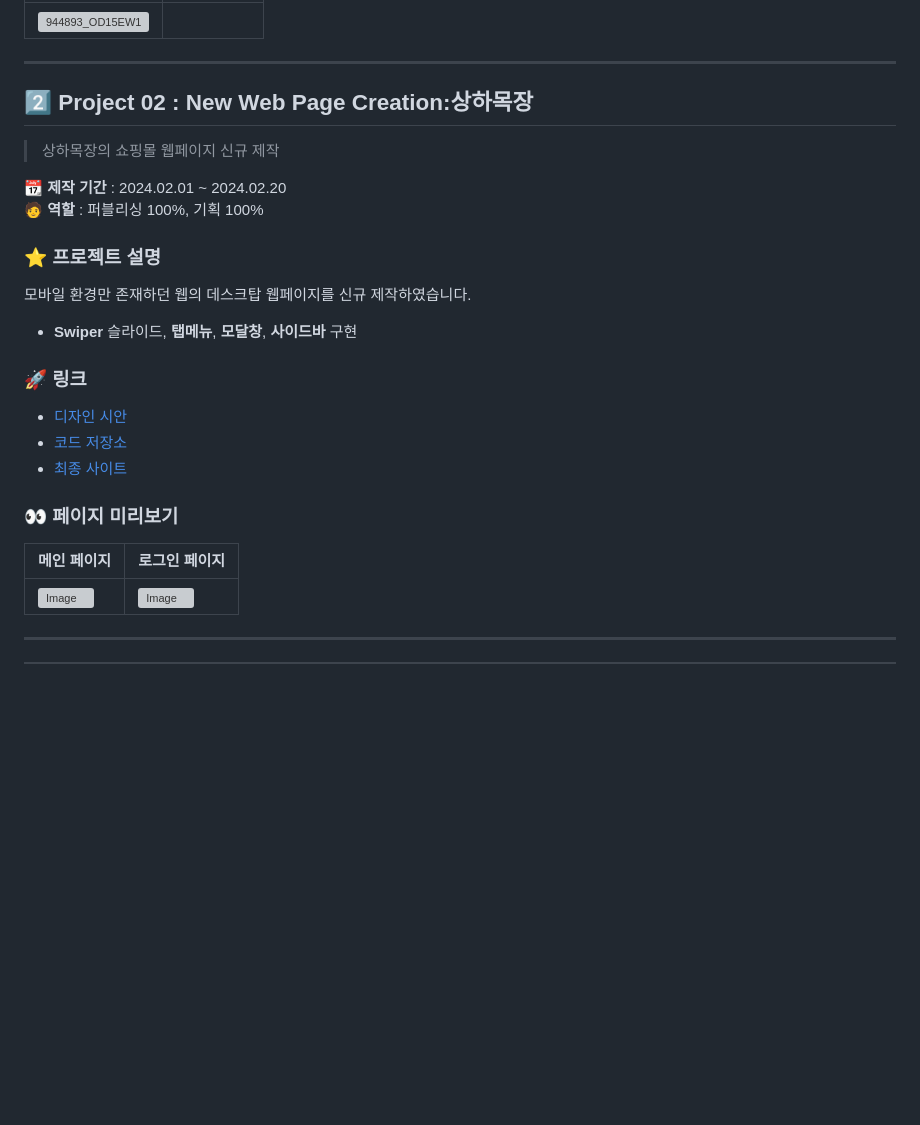
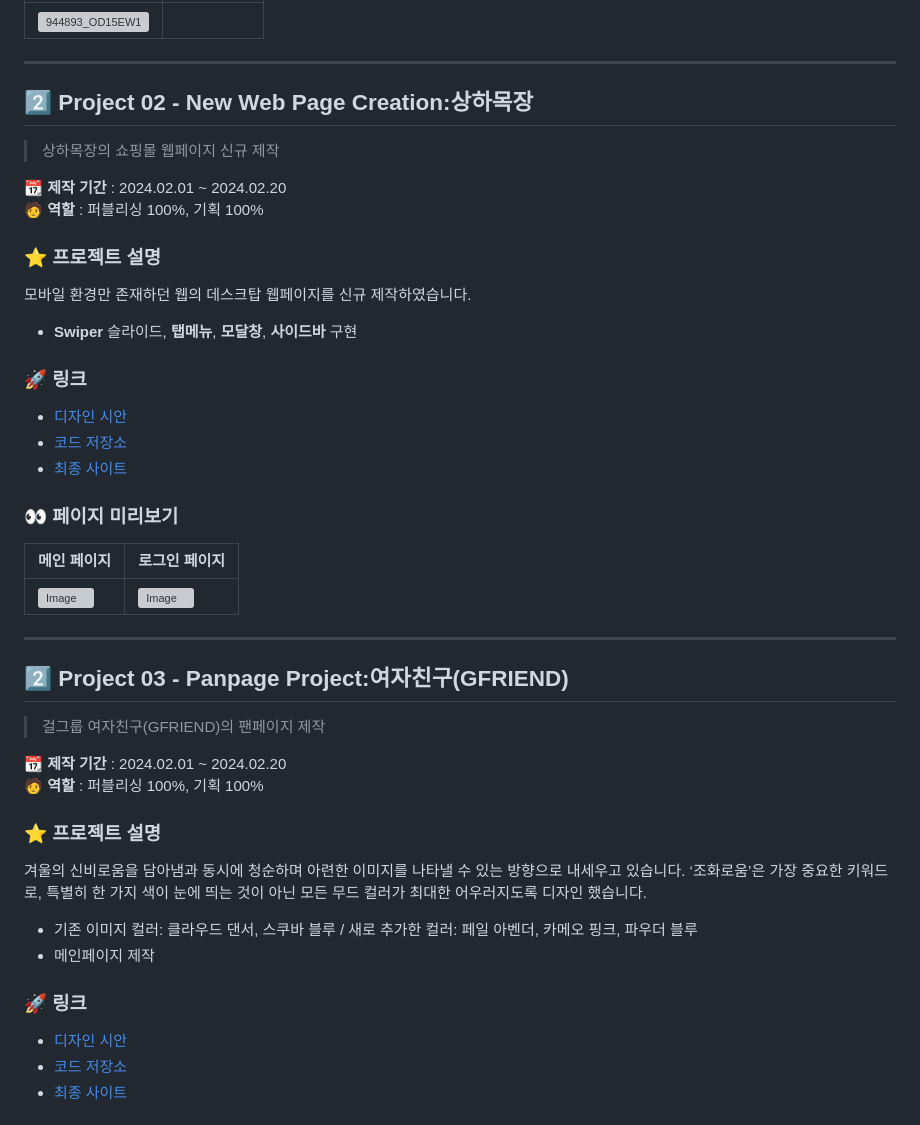
Before and after one commit to todms0925/portfolio2025, a Markdown page: readMe.md, the part around one of its changes. Drawn GitHub-style; blank space fills up the shorter version; grey boxes are pictures that could not be loaded.

```diff
--- a/readMe.md
+++ b/readMe.md
@@ -45,7 +45,7 @@
 
 ---
 
-## 2️⃣ Project 02 : New Web Page Creation:상하목장
+## 2️⃣ Project 02 - New Web Page Creation:상하목장
 > 상하목장의 쇼핑몰 웹페이지 신규 제작
 
 **📆 제작 기간** : 2024.02.01 ~ 2024.02.20
@@ -67,3 +67,21 @@
 | <img width="3000" height="3000" alt="Image" src="https://github.com/user-attachments/assets/966dd0e5-3f07-4d01-9312-71d8afaa5a8a" /> | <img width="3000" height="3000" alt="Image" src="https://github.com/user-attachments/assets/674efaa5-2dc3-45a9-8a3a-4b3c35da4729" /> |
 
 ---
+## 2️⃣ Project 03 - Panpage Project:여자친구(GFRIEND)
+> 걸그룹 여자친구(GFRIEND)의 팬페이지 제작
+
+**📆 제작 기간** : 2024.02.01 ~ 2024.02.20
+**🧑 역할** : 퍼블리싱 100%, 기획 100%
+
+### ⭐ 프로젝트 설명
+겨울의 신비로움을 담아냄과 동시에 청순하며 아련한 이미지를 나타낼 수 있는 방향으로 내세우고 있습니다.
+‘조화로움’은 가장 중요한 키워드로, 특별히 한 가지 색이 눈에 띄는 것이 아닌 모든 무드 컬러가 최대한 어우러지도록 디자인 했습니다.
+
+- 기존 이미지 컬러: 클라우드 댄서, 스쿠바 블루 / 새로 추가한 컬러: 페일 아벤더, 카메오 핑크, 파우더 블루
+- 메인페이지 제작
+
+### 🚀 링크
+- [디자인 시안](https://www.figma.com/proto/Pk5j9fWouBhcXu0Q119wDx/%ED%94%84%EB%A1%9C%EC%A0%9D%ED%8A%B83_%EC%97%AC%EC%9E%90%EC%B9%9C%EA%B5%AC?node-id=202-2&p=f&t=WjxUmyHoIlF4GSOc-1&scaling=min-zoom&content-scaling=fixed&page-id=1%3A5)
+- [코드 저장소](https://github.com/todms0925/portfolio2025/blob/main/project003/index.html)
+- [최종 사이트](https://todms0925.github.io/portfolio2025/project003/)
+
```
Also changed, not shown: other parts of readMe.md (+6 -2 lines).
